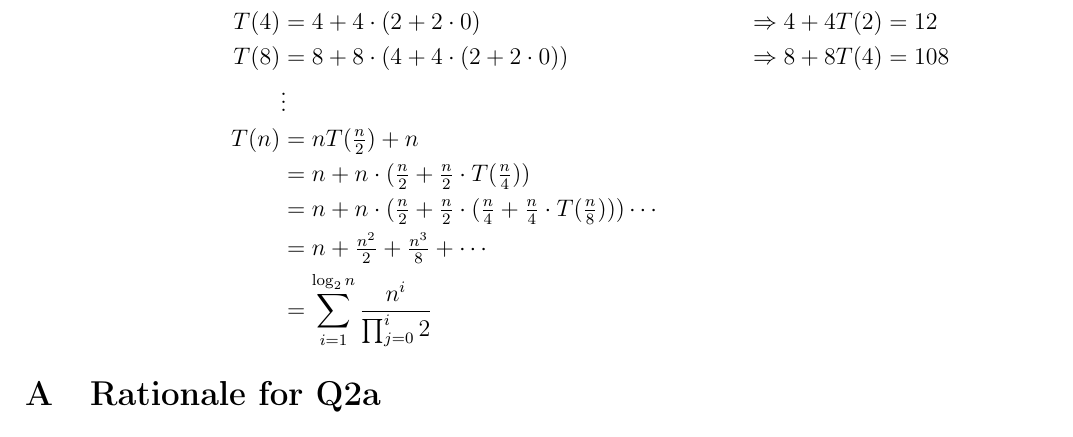
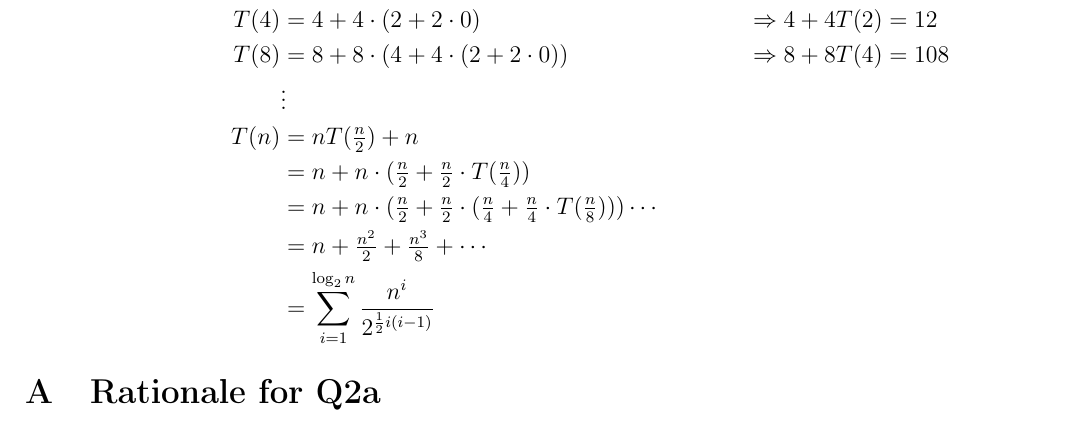
Before and after one commit to zambonin/villedieu, a LaTeX document (analysis/docs/main.tex): part of page 7 of 8, cut so that both start at the same text. Compiled offline with pdfLaTeX.

Commit message:
analysis: update docs/main.tex from r1751 to r1763

```diff
--- a/analysis/docs/main.tex
+++ b/analysis/docs/main.tex
@@ -557,7 +557,7 @@
             &= n + n \cdot (\tfrac{n}{2} + \tfrac{n}{2} \cdot T(\tfrac{n}{4})) \\
             &= n + n \cdot (\tfrac{n}{2} + \tfrac{n}{2} \cdot (\tfrac{n}{4} + \tfrac{n}{4} \cdot T(\tfrac{n}{8}))) \cdots \\
             &= n + \tfrac{n^{2}}{2} + \tfrac{n^{3}}{8} + \cdots \\
-            &= \sum_{i = 1}^{\log_{2} n} \frac{n^{i}}{\prod_{j = 0}^{i} 2}
+            &= \sum_{i = 1}^{\log_{2} n} \frac{n^{i}}{2^{\frac{1}{2}i (i - 1)}}
         \end{align*}
     \end{enumerate}
 \end{enumerate}
```
